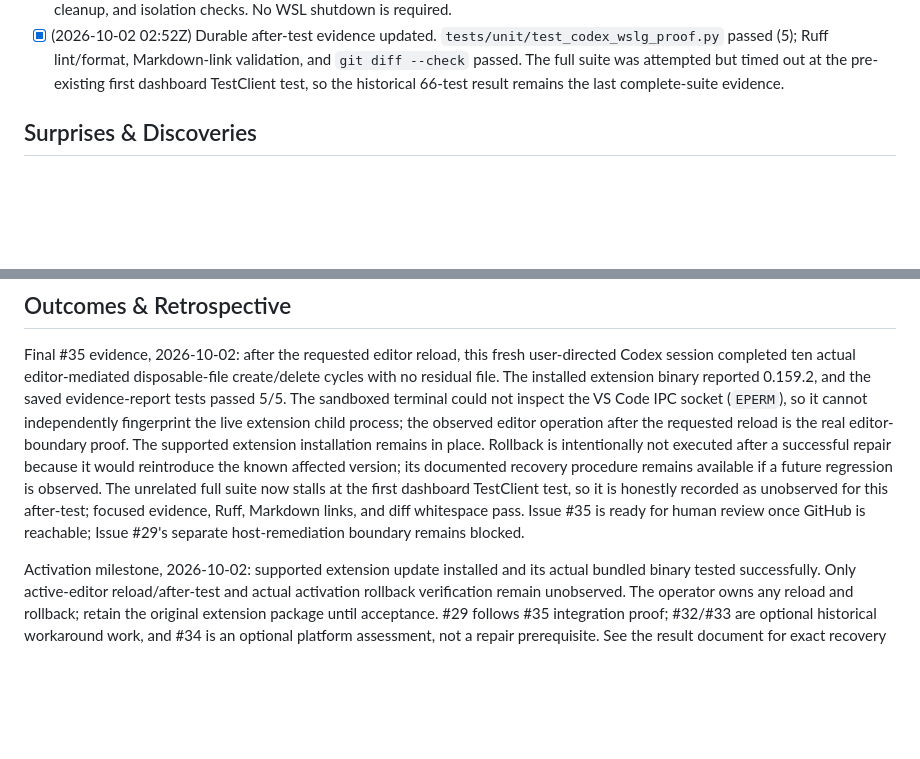
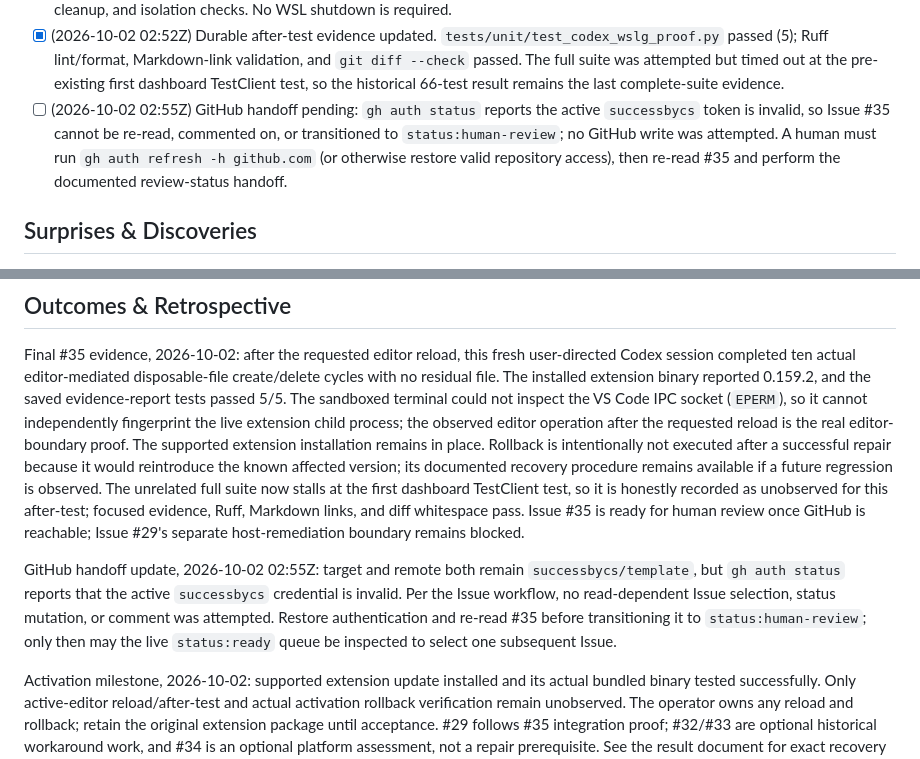
Before and after one commit to successbycs/ShortList, a Markdown page: .agent/execplans/2026-10-01-repair-wsl-sandbox-mounts.md, 2 parts joined by grey strips. Drawn GitHub-style; blank space fills up the shorter version.

Commit message:
docs: record github handoff blocker

```diff
--- a/.agent/execplans/2026-10-01-repair-wsl-sandbox-mounts.md
+++ b/.agent/execplans/2026-10-01-repair-wsl-sandbox-mounts.md
@@ -28,6 +28,7 @@ This work makes the WSL mount condition behind intermittent Codex sandbox failur
 - [x] (2026-10-02) Canonical verification passed Ruff, 66 tests in 3.27 seconds, Markdown links and diff whitespace. Inspected installed extension manifest: executable override is application-scoped/development-only, so workspace-only activation is not supported by that setting.
 - [x] (2026-10-02 02:52Z) Activated-session acceptance: the fresh user-directed editor session exercised 10 successful actual editor create/delete cycles. The existing installed-binary harness supplies 10 successful restricted command cycles, fresh-process, cleanup, and isolation checks. No WSL shutdown is required.
 - [x] (2026-10-02 02:52Z) Durable after-test evidence updated. `tests/unit/test_codex_wslg_proof.py` passed (5); Ruff lint/format, Markdown-link validation, and `git diff --check` passed. The full suite was attempted but timed out at the pre-existing first dashboard TestClient test, so the historical 66-test result remains the last complete-suite evidence.
+- [ ] (2026-10-02 02:55Z) GitHub handoff pending: `gh auth status` reports the active `successbycs` token is invalid, so Issue #35 cannot be re-read, commented on, or transitioned to `status:human-review`; no GitHub write was attempted. A human must run `gh auth refresh -h github.com` (or otherwise restore valid repository access), then re-read #35 and perform the documented review-status handoff.
 
 ## Surprises & Discoveries
 
@@ -71,6 +72,8 @@ This work makes the WSL mount condition behind intermittent Codex sandbox failur
 ## Outcomes & Retrospective
 
 Final #35 evidence, 2026-10-02: after the requested editor reload, this fresh user-directed Codex session completed ten actual editor-mediated disposable-file create/delete cycles with no residual file. The installed extension binary reported 0.159.2, and the saved evidence-report tests passed 5/5. The sandboxed terminal could not inspect the VS Code IPC socket (`EPERM`), so it cannot independently fingerprint the live extension child process; the observed editor operation after the requested reload is the real editor-boundary proof. The supported extension installation remains in place. Rollback is intentionally not executed after a successful repair because it would reintroduce the known affected version; its documented recovery procedure remains available if a future regression is observed. The unrelated full suite now stalls at the first dashboard TestClient test, so it is honestly recorded as unobserved for this after-test; focused evidence, Ruff, Markdown links, and diff whitespace pass. Issue #35 is ready for human review once GitHub is reachable; Issue #29's separate host-remediation boundary remains blocked.
+
+GitHub handoff update, 2026-10-02 02:55Z: target and remote both remain `successbycs/template`, but `gh auth status` reports that the active `successbycs` credential is invalid. Per the Issue workflow, no read-dependent Issue selection, status mutation, or comment was attempted. Restore authentication and re-read #35 before transitioning it to `status:human-review`; only then may the live `status:ready` queue be inspected to select one subsequent Issue.
 
 Activation milestone, 2026-10-02: supported extension update installed and its actual bundled binary tested successfully. Only active-editor reload/after-test and actual activation rollback verification remain unobserved. The operator owns any reload and rollback; retain the original extension package until acceptance. #29 follows #35 integration proof; #32/#33 are optional historical workaround work, and #34 is an optional platform assessment, not a repair prerequisite. See the result document for exact recovery and after-test instructions.
 
```
Also changed, not shown: 1 other file.
